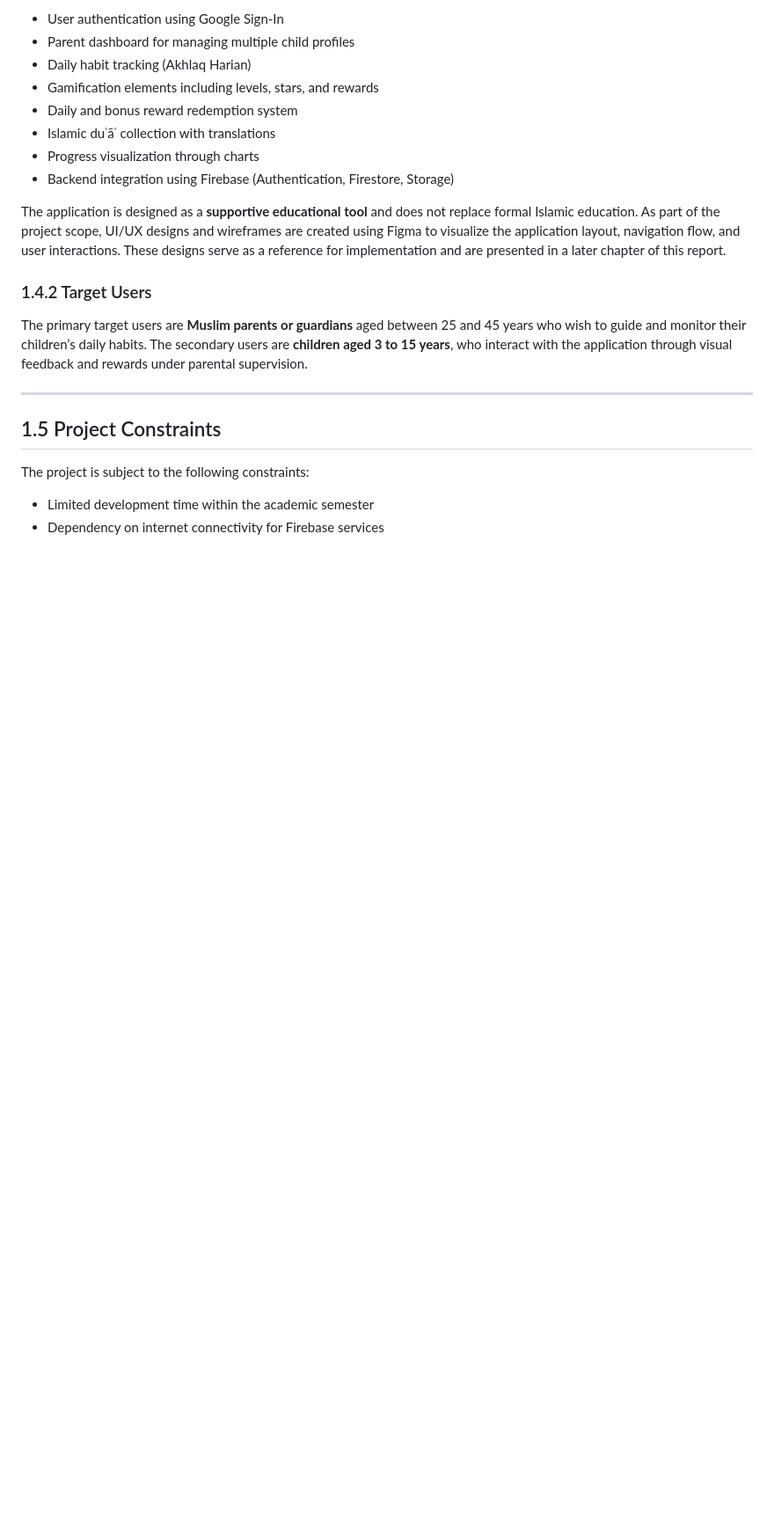
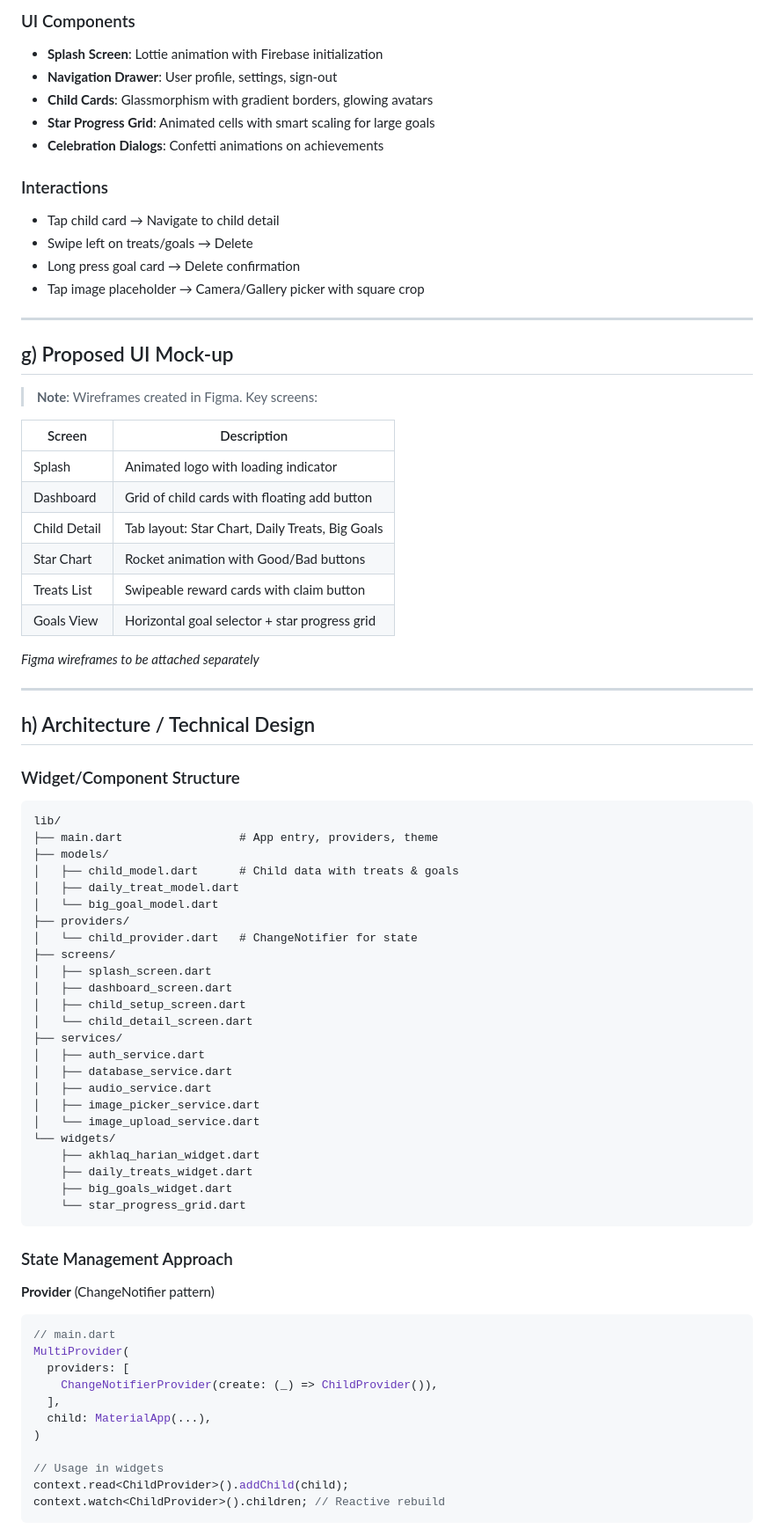
Before and after one commit to Ainmimdal/AuliyaFlutter, a Markdown page: README.md, the part around one of its changes. Shown at 88% size. Rendered like a GitHub page; blank space fills up the shorter version.

````diff
--- a/README.md
+++ b/README.md
@@ -68,25 +71,84 @@ This project focuses on the development of a **mobile application prototype** wi
 
-- User authentication using Google Sign-In
-- Parent dashboard for managing multiple child profiles
-- Daily habit tracking (Akhlaq Harian)
-- Gamification elements including levels, stars, and rewards
-- Daily and bonus reward redemption system
-- Islamic duʿāʾ collection with translations
-- Progress visualization through charts
-- Backend integration using Firebase (Authentication, Firestore, Storage)
+### UI Components
 
-The application is designed as a **supportive educational tool** and does not replace formal Islamic education.
-As part of the project scope, UI/UX designs and wireframes are created using Figma to visualize the application layout, navigation flow, and user interactions. These designs serve as a reference for implementation and are presented in a later chapter of this report.
+- **Splash Screen**: Lottie animation with Firebase initialization
+- **Navigation Drawer**: User profile, settings, sign-out
+- **Child Cards**: Glassmorphism with gradient borders, glowing avatars
+- **Star Progress Grid**: Animated cells with smart scaling for large goals
+- **Celebration Dialogs**: Confetti animations on achievements
 
+### Interactions
 
-### 1.4.2 Target Users
-
-The primary target users are **Muslim parents or guardians** aged between 25 and 45 years who wish to guide and monitor their children’s daily habits. The secondary users are **children aged 3 to 15 years**, who interact with the application through visual feedback and rewards under parental supervision.
+- Tap child card → Navigate to child detail
+- Swipe left on treats/goals → Delete
+- Long press goal card → Delete confirmation
+- Tap image placeholder → Camera/Gallery picker with square crop
 
 ---
 
-## 1.5 Project Constraints
+## g) Proposed UI Mock-up
 
-The project is subject to the following constraints:
+> **Note**: Wireframes created in Figma. Key screens:
 
-- Limited development time within the academic semester
+| Screen | Description |
+|--------|-------------|
+| Splash | Animated logo with loading indicator |
+| Dashboard | Grid of child cards with floating add button |
+| Child Detail | Tab layout: Star Chart, Daily Treats, Big Goals |
+| Star Chart | Rocket animation with Good/Bad buttons |
+| Treats List | Swipeable reward cards with claim button |
+| Goals View | Horizontal goal selector + star progress grid |
+
+*Figma wireframes to be attached separately*
+
+---
+
+## h) Architecture / Technical Design
+
+### Widget/Component Structure
+
+```
+lib/
+├── main.dart                 # App entry, providers, theme
+├── models/
+│   ├── child_model.dart      # Child data with treats & goals
+│   ├── daily_treat_model.dart
+│   └── big_goal_model.dart
+├── providers/
+│   └── child_provider.dart   # ChangeNotifier for state
+├── screens/
+│   ├── splash_screen.dart
+│   ├── dashboard_screen.dart
+│   ├── child_setup_screen.dart
+│   └── child_detail_screen.dart
+├── services/
+│   ├── auth_service.dart
+│   ├── database_service.dart
+│   ├── audio_service.dart
+│   ├── image_picker_service.dart
+│   └── image_upload_service.dart
+└── widgets/
+    ├── akhlaq_harian_widget.dart
+    ├── daily_treats_widget.dart
+    ├── big_goals_widget.dart
+    └── star_progress_grid.dart
+```
+
+### State Management Approach
+
+**Provider** (ChangeNotifier pattern)
+
+```dart
+// main.dart
+MultiProvider(
+  providers: [
+    ChangeNotifierProvider(create: (_) => ChildProvider()),
+  ],
+  child: MaterialApp(...),
+)
+
+// Usage in widgets
+context.read<ChildProvider>().addChild(child);
+context.watch<ChildProvider>().children; // Reactive rebuild
+```
+
````
Also changed, not shown: other parts of README.md (+203 -66 lines).
